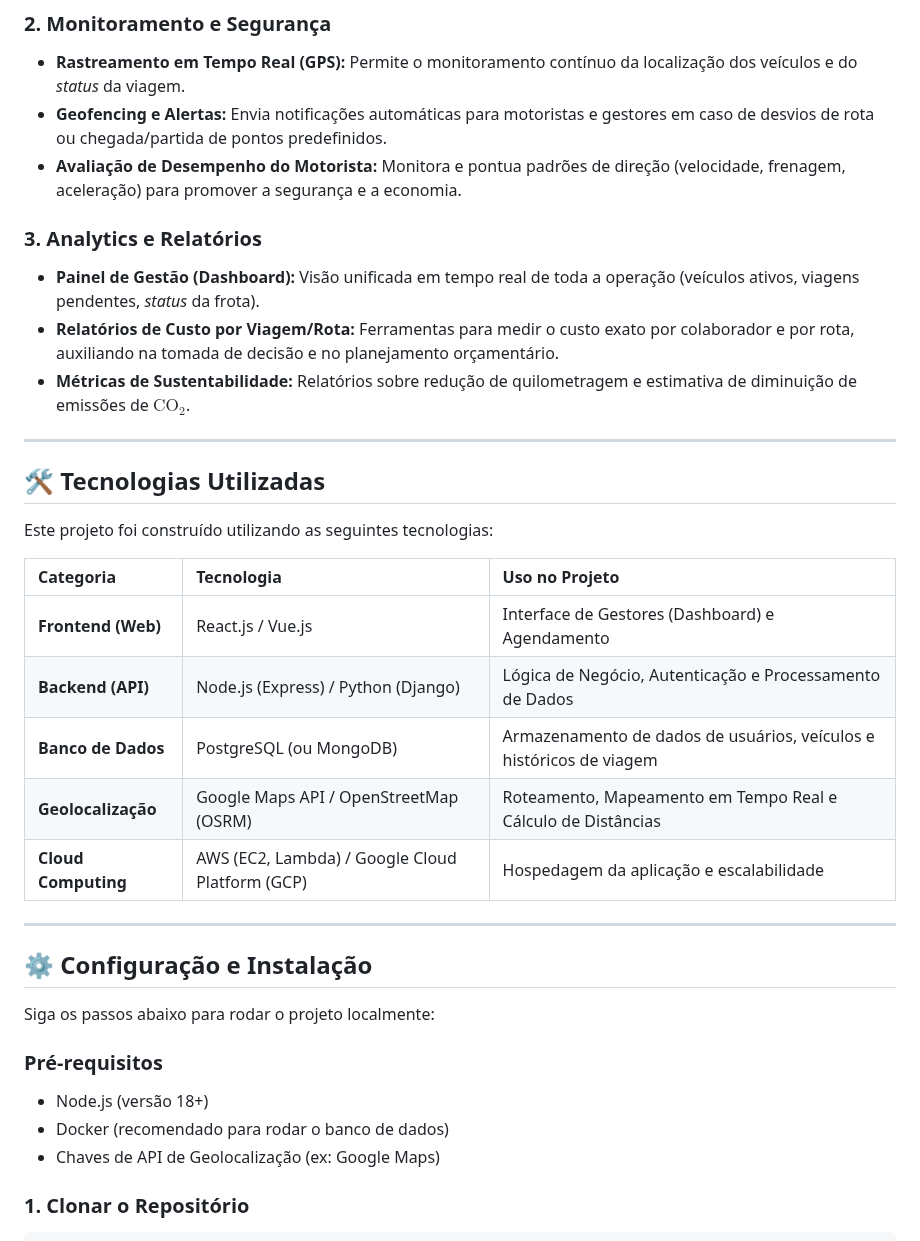
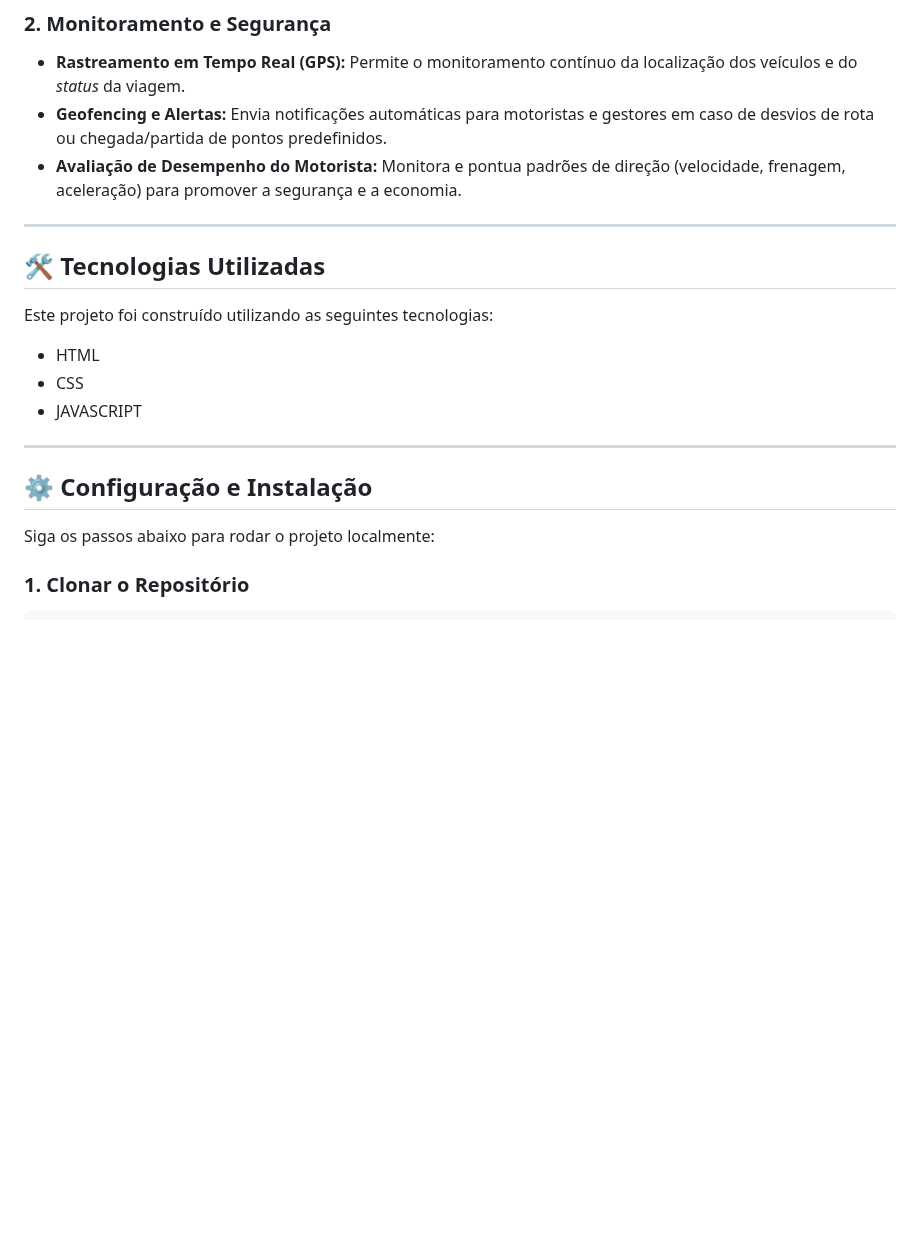
Before and after one commit to pedronascimento00/EA4-Mobilidade, a Markdown page: README.md, the part around the change. Drawn GitHub-style; blank space fills up the shorter version.

Commit message:
Remove Analytics and Reports section from README
Removed analytics and reporting section from README.

```diff
--- a/README.md
+++ b/README.md
@@ -22,25 +22,16 @@ Nossa solução é dividida em módulos principais para uma gestão 360° do tra
   * **Geofencing e Alertas:** Envia notificações automáticas para motoristas e gestores em caso de desvios de rota ou chegada/partida de pontos predefinidos.
   * **Avaliação de Desempenho do Motorista:** Monitora e pontua padrões de direção (velocidade, frenagem, aceleração) para promover a segurança e a economia.
 
-### 3\. Analytics e Relatórios
 
-  * **Painel de Gestão (Dashboard):** Visão unificada em tempo real de toda a operação (veículos ativos, viagens pendentes, *status* da frota).
-  * **Relatórios de Custo por Viagem/Rota:** Ferramentas para medir o custo exato por colaborador e por rota, auxiliando na tomada de decisão e no planejamento orçamentário.
-  * **Métricas de Sustentabilidade:** Relatórios sobre redução de quilometragem e estimativa de diminuição de emissões de $\text{CO}_2$.
 
 -----
 
 ## 🛠️ Tecnologias Utilizadas
 
 Este projeto foi construído utilizando as seguintes tecnologias:
-
-| Categoria | Tecnologia | Uso no Projeto |
-| :--- | :--- | :--- |
-| **Frontend (Web)** | React.js / Vue.js | Interface de Gestores (Dashboard) e Agendamento |
-| **Backend (API)** | Node.js (Express) / Python (Django) | Lógica de Negócio, Autenticação e Processamento de Dados |
-| **Banco de Dados** | PostgreSQL (ou MongoDB) | Armazenamento de dados de usuários, veículos e históricos de viagem |
-| **Geolocalização** | Google Maps API / OpenStreetMap (OSRM) | Roteamento, Mapeamento em Tempo Real e Cálculo de Distâncias |
-| **Cloud Computing** | AWS (EC2, Lambda) / Google Cloud Platform (GCP) | Hospedagem da aplicação e escalabilidade |
+- HTML
+- CSS
+- JAVASCRIPT
 
 -----
 
@@ -48,11 +39,7 @@ Este projeto foi construído utilizando as seguintes tecnologias:
 
 Siga os passos abaixo para rodar o projeto localmente:
 
-### Pré-requisitos
 
-  * Node.js (versão 18+)
-  * Docker (recomendado para rodar o banco de dados)
-  * Chaves de API de Geolocalização (ex: Google Maps)
 
 ### 1\. Clonar o Repositório
 
```
